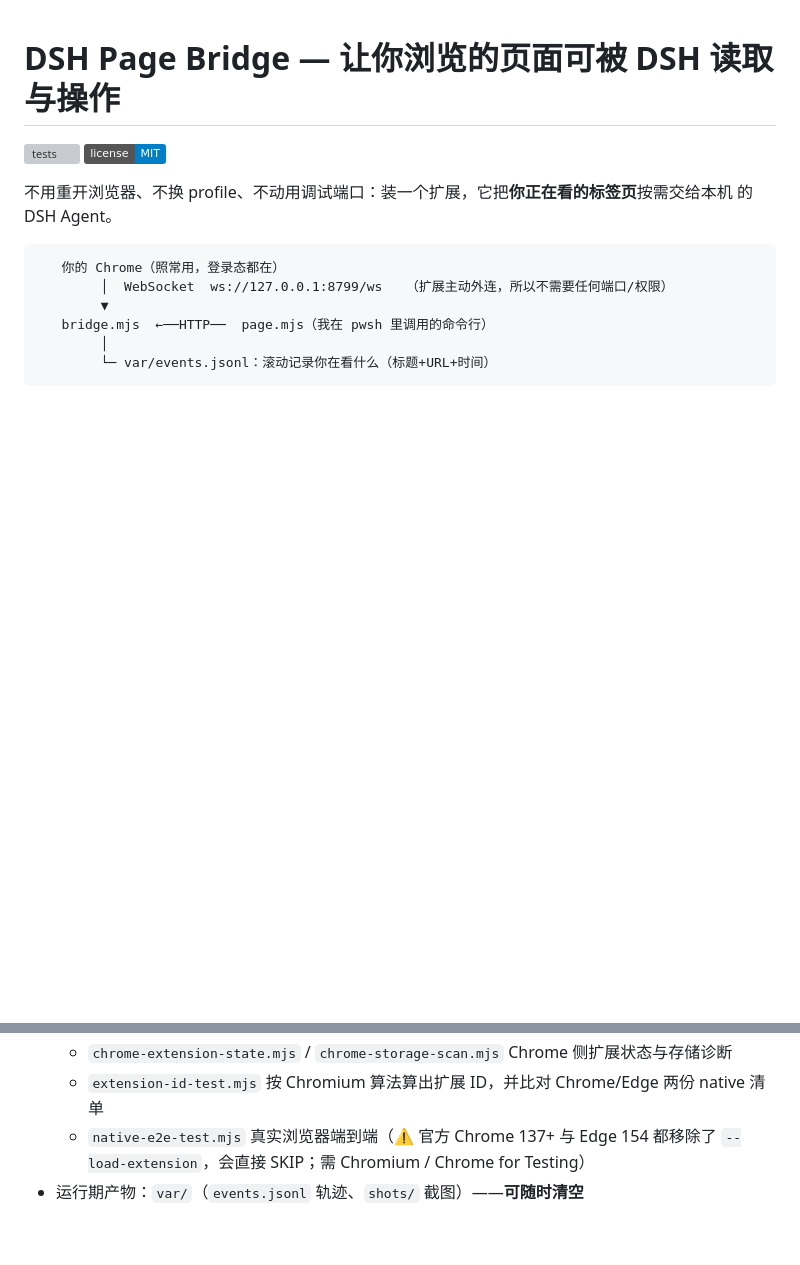
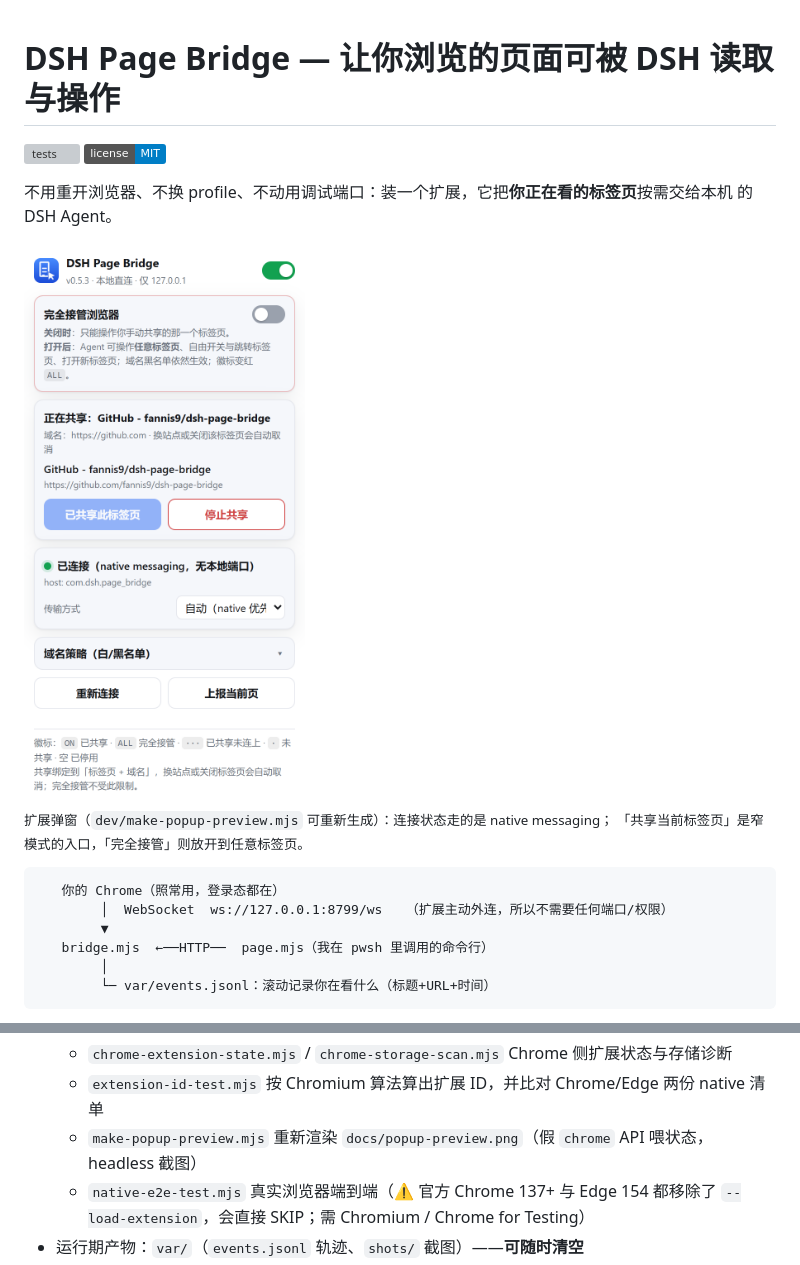
Before and after one commit to fannis9/dsh-page-bridge, a Markdown page: README.md, 2 parts joined by grey strips. GitHub-like rendering; pictures changed too: docs/popup-preview.png; badges without logos; blank space fills up the shorter version; grey boxes are pictures that could not be loaded.

Commit message:
README：加入弹窗预览图（并按当前 UI 重新生成）；新增可复现的预览生成脚本

````diff
--- a/README.md
+++ b/README.md
@@ -5,6 +5,11 @@
 
 不用重开浏览器、不换 profile、不动用调试端口：装一个扩展，它把**你正在看的标签页**按需交给本机
 的 DSH Agent。
+
+<img src="docs/popup-preview.png" alt="扩展弹窗：连接状态、正在共享的标签页、完全接管开关、域名策略" width="340">
+
+<sub>扩展弹窗（`dev/make-popup-preview.mjs` 可重新生成）：连接状态走的是 native messaging；
+「共享当前标签页」是窄模式的入口，「完全接管」则放开到任意标签页。</sub>
 
 ```
    你的 Chrome（照常用，登录态都在）
@@ -30,6 +35,7 @@
   - `sw-load-test.mjs` 用假 `chrome` API 加载 service worker（查模块级崩溃 + 传输状态机 5 个场景）
   - `chrome-extension-state.mjs` / `chrome-storage-scan.mjs` Chrome 侧扩展状态与存储诊断
   - `extension-id-test.mjs` 按 Chromium 算法算出扩展 ID，并比对 Chrome/Edge 两份 native 清单
+  - `make-popup-preview.mjs` 重新渲染 `docs/popup-preview.png`（假 `chrome` API 喂状态，headless 截图）
   - `native-e2e-test.mjs` 真实浏览器端到端（⚠️ 官方 Chrome 137+ 与 Edge 154 都移除了
     `--load-extension`，会直接 SKIP；需 Chromium / Chrome for Testing）
 - 运行期产物：`var/`（`events.jsonl` 轨迹、`shots/` 截图）——**可随时清空**
````
Also changed, not shown: 1 other file.
